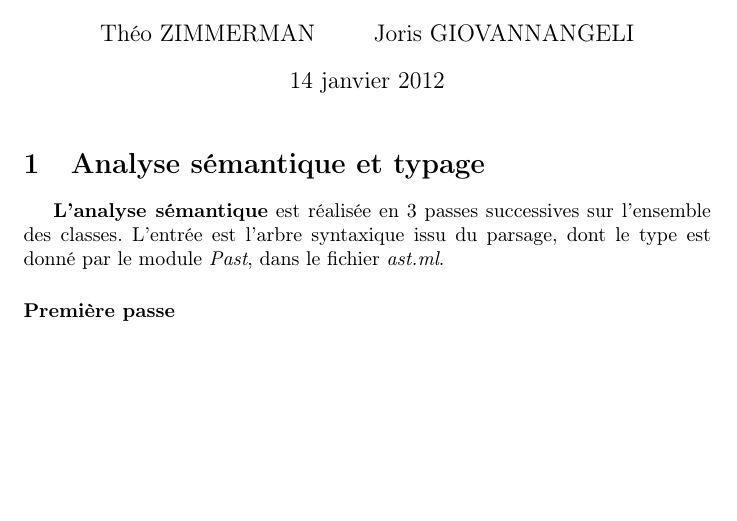
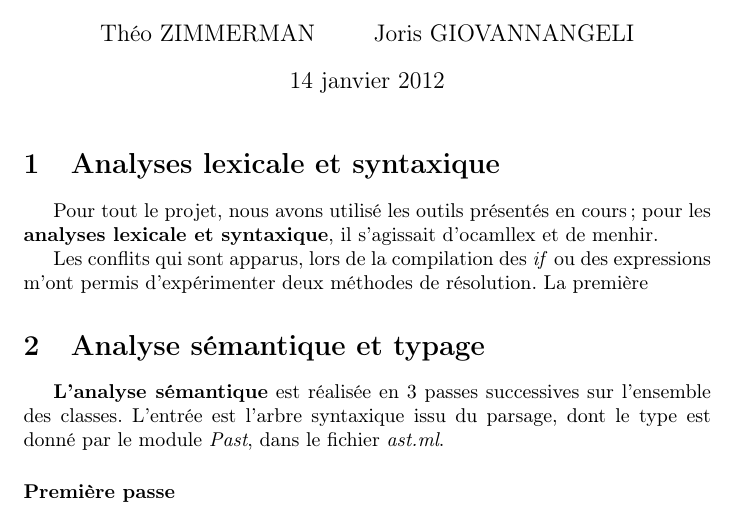
Before and after one commit to Zimmi48/LittleJavaCompiler, a LaTeX document (rapport.tex): part of page 1 of 3, cut so that both start at the same text, the shorter picture padded with empty space. Compiled offline with pdfLaTeX.

```diff
--- a/rapport.tex
+++ b/rapport.tex
@@ -7,6 +7,18 @@
 \author{Théo ZIMMERMAN \and Joris GIOVANNANGELI}
 \begin{document}
 \maketitle
+
+\section{Analyses lexicale et syntaxique}
+
+Pour tout le projet, nous avons utilisé les outils présentés en cours ;
+pour les \textbf{analyses lexicale et syntaxique}, il s'agissait d'ocamllex
+et de menhir.
+
+Les conflits qui sont apparus, lors de la compilation des \emph{if} ou des
+expressions m'ont permis d'expérimenter deux méthodes de résolution.
+La première
+
+
 \section{Analyse sémantique et typage}
 
 \textbf{L'analyse sémantique} est réalisée en 3 passes successives sur l'ensemble des classes. L'entrée est l'arbre syntaxique issu du parsage, dont le type est donné par le module \emph{Past}, dans le fichier \emph{ast.ml}.
```
Also changed, not shown: idees_rapport.txt (+2 -0 lines), 1 other file.
